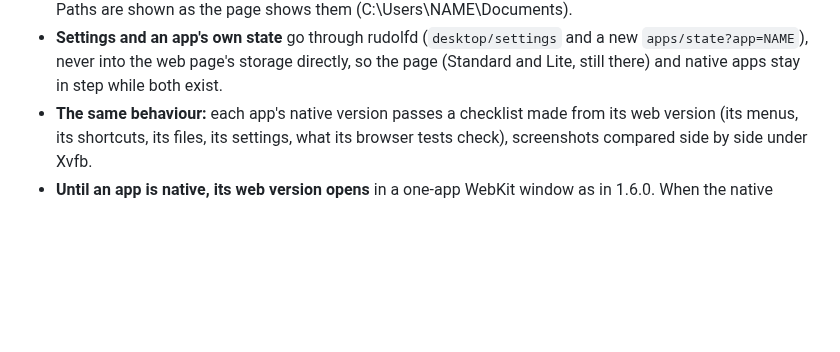
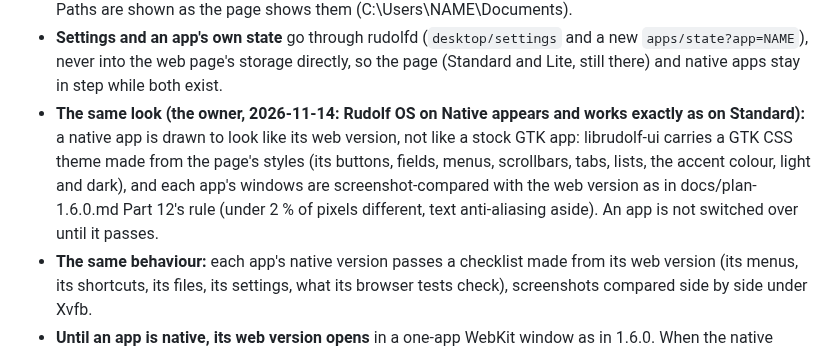
Before and after one commit to merciless146/RudolfOS, a Markdown page: docs/plan-2.0.md, the part around the change. Drawn GitHub-style; blank space fills up the shorter version.

```diff
--- a/docs/plan-2.0.md
+++ b/docs/plan-2.0.md
@@ -23,6 +23,11 @@ app of the same kind is typically 15 to 40 MB.
 - **Settings and an app's own state** go through rudolfd (`desktop/settings` and a new `apps/state?app=NAME`), never
   into the web page's storage directly, so the page (Standard and Lite, still there) and native apps stay in step
   while both exist.
+- **The same look (the owner, 2026-11-14: Rudolf OS on Native appears and works exactly as on Standard):** a native
+  app is drawn to look like its web version, not like a stock GTK app: librudolf-ui carries a GTK CSS theme made from
+  the page's styles (its buttons, fields, menus, scrollbars, tabs, lists, the accent colour, light and dark), and each
+  app's windows are screenshot-compared with the web version as in docs/plan-1.6.0.md Part 12's rule (under 2 % of
+  pixels different, text anti-aliasing aside). An app is not switched over until it passes.
 - **The same behaviour:** each app's native version passes a checklist made from its web version (its menus, its
   shortcuts, its files, its settings, what its browser tests check), screenshots compared side by side under Xvfb.
 - **Until an app is native, its web version opens** in a one-app WebKit window as in 1.6.0. When the native version
```
Also changed, not shown: CHANGELOG.md (+1 -0 lines), docs/plan-1.6.0.md (+20 -0 lines).
